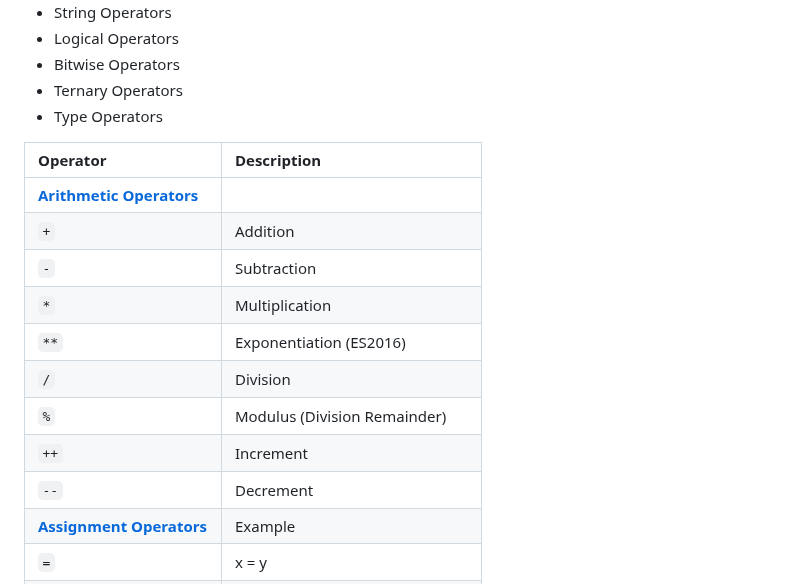
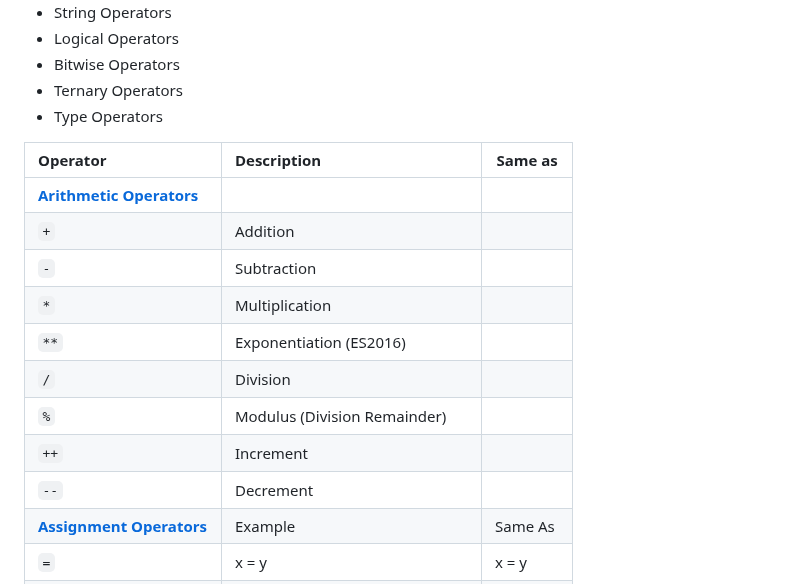
Before and after one commit to peppergrinder/js_codecademy, a Markdown page: README.md, the part around one of its changes. Drawn GitHub-style.

Commit message:
JS Operators Table repair

```diff
--- a/README.md
+++ b/README.md
@@ -194,17 +194,17 @@ if (hungerLevel <= 7) {
 - Type Operators
 
 
-| Operator                | Description                     |
-| :---------------------- | :------------------------------ |
-| [**Arithmetic Operators**](https://www.w3schools.com/js/js_arithmetic.asp) |
-| `+`	| Addition |
-| `-` |	Subtraction |
-| `*` |	Multiplication |
-| `**` | Exponentiation (ES2016) |
-| `/` |	Division |
-| `%` |	Modulus (Division Remainder) |
-| `++` | Increment |
-| `--` | Decrement |
+| Operator                | Description                     | Same as |
+| :---------------------- | :------------------------------ | ------- |
+| [**Arithmetic Operators**](https://www.w3schools.com/js/js_arithmetic.asp) | |
+| `+`	| Addition | |
+| `-` |	Subtraction | |
+| `*` |	Multiplication | |
+| `**` | Exponentiation (ES2016) | |
+| `/` |	Division | |
+| `%` |	Modulus (Division Remainder) | |
+| `++` | Increment | |
+| `--` | Decrement ||
 | [**Assignment Operators**](https://www.w3schools.com/js/js_assignment.asp) | Example | Same As |
 | `=` |	x = y |	x = y |
 | `+=` | x += y | x = x + y |
```
Also changed, not shown: other parts of README.md (+14 -14 lines).
